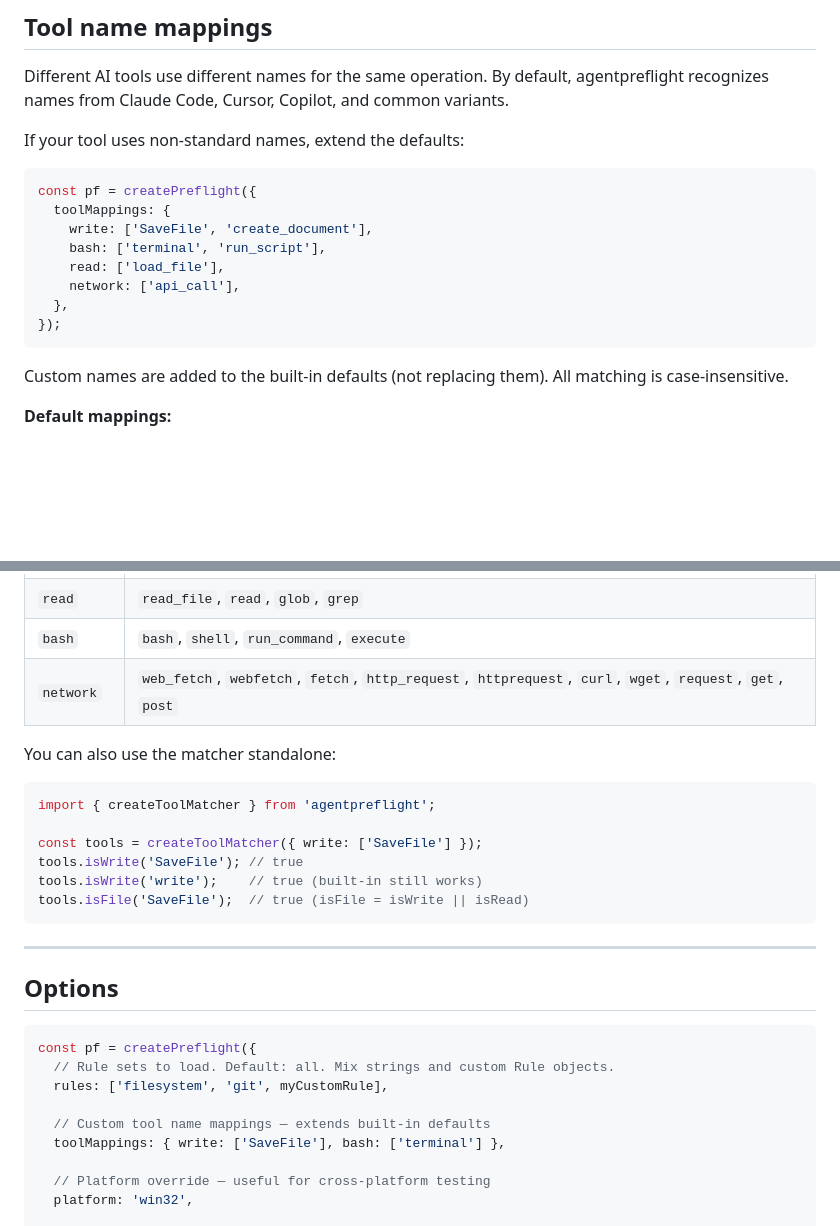
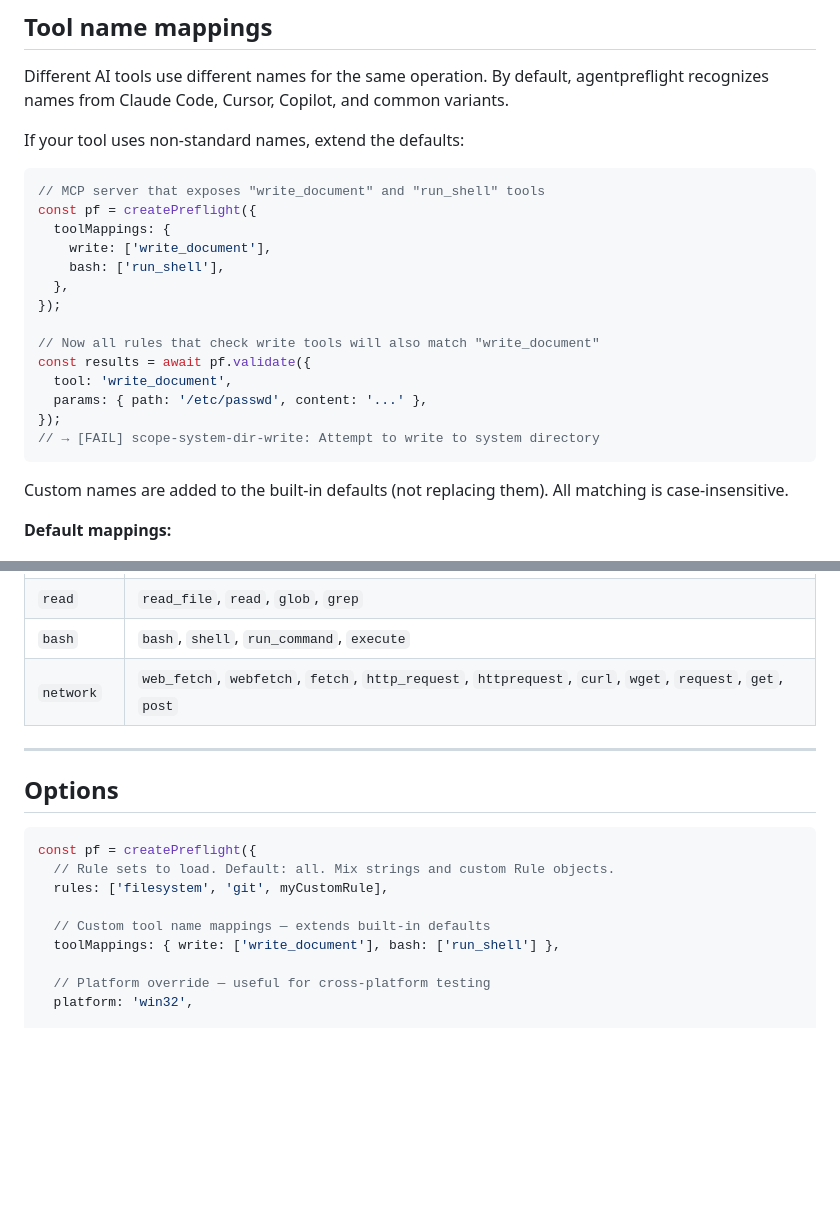
Before and after one commit to kaylacar/agentpreflight, a Markdown page: README.md, 2 parts joined by grey strips. GitHub-like rendering; blank space fills up the shorter version.

Commit message:
Update toolMappings example to show realistic MCP use case
Replace generic SaveFile/terminal with write_document/run_shell
and show the actual validation result inline.

https://claude.ai/code/session_014D9DAv7xZRsZaYRPHg8bBA

````diff
--- a/README.md
+++ b/README.md
@@ -427,14 +427,20 @@ Different AI tools use different names for the same operation. By default, agent
 If your tool uses non-standard names, extend the defaults:
 
 ```ts
+// MCP server that exposes "write_document" and "run_shell" tools
 const pf = createPreflight({
   toolMappings: {
-    write: ['SaveFile', 'create_document'],
-    bash: ['terminal', 'run_script'],
-    read: ['load_file'],
-    network: ['api_call'],
+    write: ['write_document'],
+    bash: ['run_shell'],
   },
 });
+
+// Now all rules that check write tools will also match "write_document"
+const results = await pf.validate({
+  tool: 'write_document',
+  params: { path: '/etc/passwd', content: '...' },
+});
+// → [FAIL] scope-system-dir-write: Attempt to write to system directory
 ```
 
 Custom names are added to the built-in defaults (not replacing them). All matching is case-insensitive.
@@ -448,17 +454,6 @@ Custom names are added to the built-in defaults (not replacing them). All matchi
 | `bash` | `bash`, `shell`, `run_command`, `execute` |
 | `network` | `web_fetch`, `webfetch`, `fetch`, `http_request`, `httprequest`, `curl`, `wget`, `request`, `get`, `post` |
 
-You can also use the matcher standalone:
-
-```ts
-import { createToolMatcher } from 'agentpreflight';
-
-const tools = createToolMatcher({ write: ['SaveFile'] });
-tools.isWrite('SaveFile'); // true
-tools.isWrite('write');    // true (built-in still works)
-tools.isFile('SaveFile');  // true (isFile = isWrite || isRead)
-```
-
 ---
 
 ## Options
@@ -469,7 +464,7 @@ const pf = createPreflight({
   rules: ['filesystem', 'git', myCustomRule],
 
   // Custom tool name mappings — extends built-in defaults
-  toolMappings: { write: ['SaveFile'], bash: ['terminal'] },
+  toolMappings: { write: ['write_document'], bash: ['run_shell'] },
 
   // Platform override — useful for cross-platform testing
   platform: 'win32',
````
